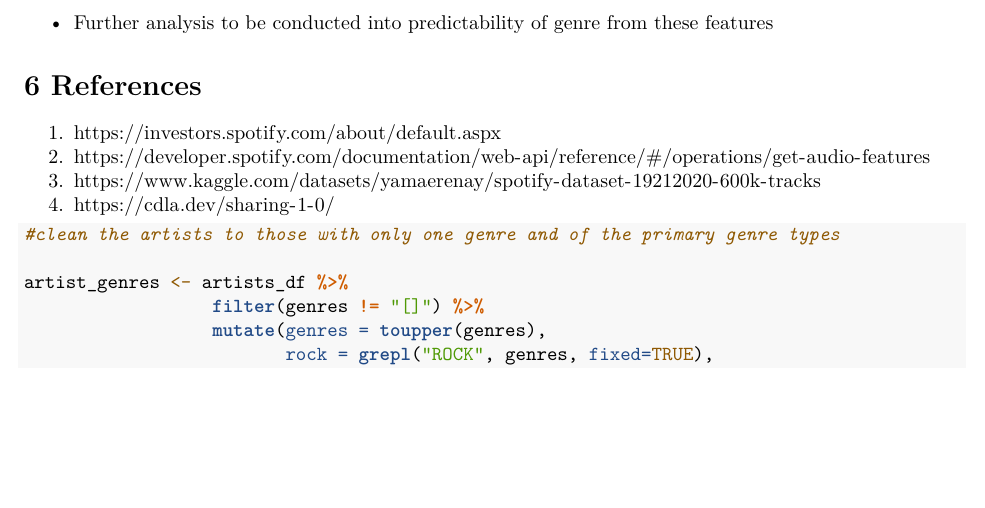
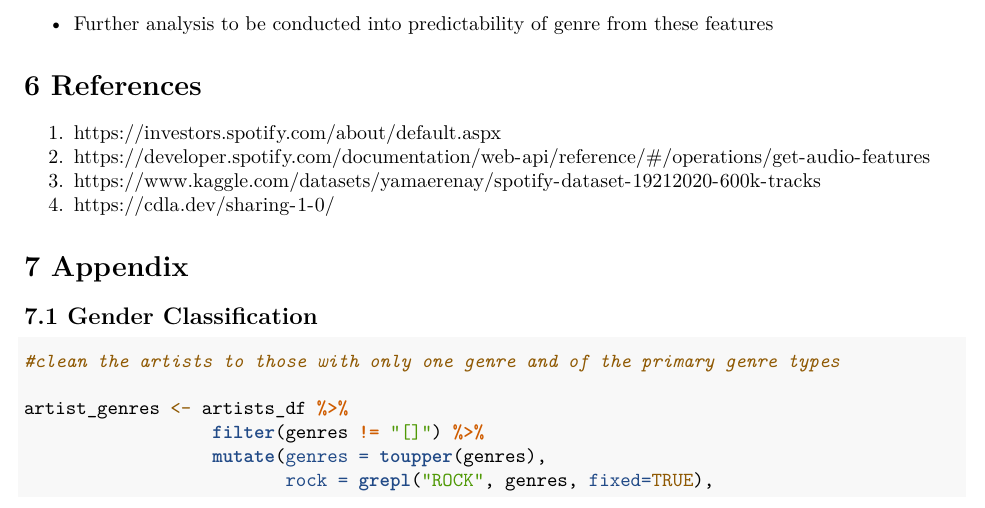
Before and after one commit to kaneiscoding/DATA-606-Final-Project, an R Markdown document (rmd/Group-1-RMD-Final-Report.Rmd): part of page 17 of 23, cut so that both start at the same text, the shorter picture padded with empty space. Rendered offline with R 4.5, knitr and Pandoc, then LaTeX, with nearby package versions; some code elsewhere in the file could not run offline; a font, style sheet, LaTeX package, included part or bibliography that could not be used is replaced or left out.

Commit message:
feat: gender class

````diff
--- a/rmd/Group-1-RMD-Final-Report.Rmd
+++ b/rmd/Group-1-RMD-Final-Report.Rmd
@@ -650,6 +650,9 @@ For tree methods, we do not have any assumptions to test besides our observation
 4.	https://cdla.dev/sharing-1-0/
 
 
+# 7 Appendix
+
+## 7.1 Gender Classification
 ```{r}
 #clean the artists to those with only one genre and of the primary genre types
 
````
Also changed, not shown: rmd/Group-1-RMD-Final-Report_files/figure-latex/boxplots of factors-1.pdf, rmd/Group-1-RMD-Final-Report_files/figure-latex/classification tree cv tree complexity-1.pdf, rmd/Group-1-RMD-Final-Report_files/figure-latex/classification tree-1.pdf, rmd/Group-1-RMD-Final-Report_files/figure-latex/correlation plot-1.pdf (added), rmd/Group-1-RMD-Final-Report_files/figure-latex/filtered histogram-1.pdf, rmd/Group-1-RMD-Final-Report_files/figure-latex/filtered histogram-2.pdf, rmd/Group-1-RMD-Final-Report_files/figure-latex/histograms-1.pdf (added), rmd/Group-1-RMD-Final-Report_files/figure-latex/histograms-2.pdf (added), rmd/Group-1-RMD-Final-Report_files/figure-latex/unnamed-chunk-11-1.pdf, rmd/Group-1-RMD-Final-Report_files/figure-latex/unnamed-chunk-26-1.pdf, rmd/Group-1-RMD-Final-Report_files/figure-latex/unnamed-chunk-5-1.pdf, rmd/Group-1-RMD-Final-Report_files/figure-latex/unnamed-chunk-5-2.pdf, rmd/Group-1-RMD-Final-Report_files/figure-latex/unnamed-chunk-5-3.pdf, rmd/Group-1-RMD-Final-Report_files/figure-latex/unnamed-chunk-6-1.pdf, 1 more files, 1 other file.
